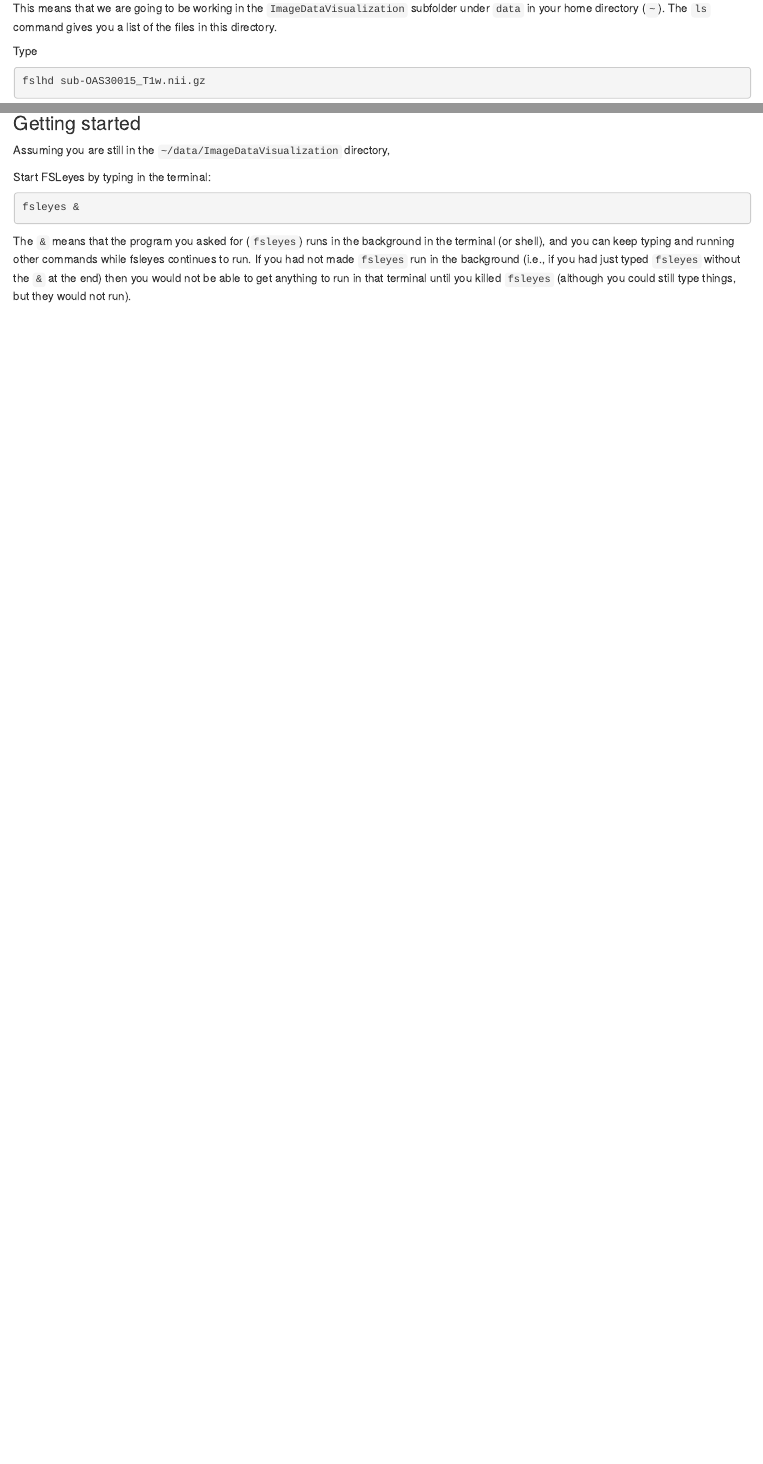
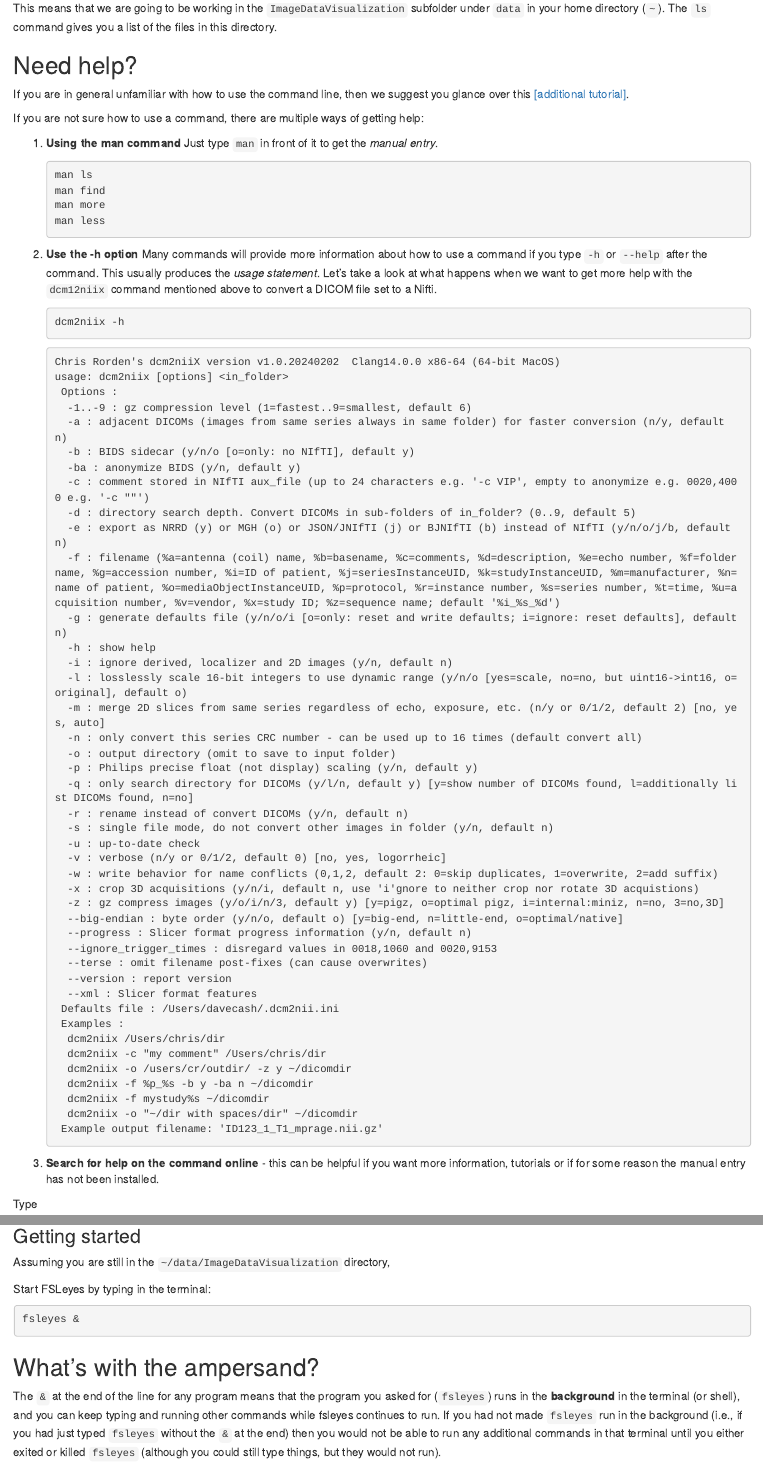
Before and after one commit to HealthBioscienceIDEAS/eu-mind2024-neuroimaging-workshop, an R Markdown document (episodes/imaging-data-structure-and-formats.Rmd): the page in a window 1100 px wide, from 1440 px down, and a second part further down, joined at a grey line. Rendered offline with R 4.5, knitr and Pandoc, with nearby package versions.

Commit message:
Added information around help and background jobs

````diff
--- a/episodes/imaging-data-structure-and-formats.Rmd
+++ b/episodes/imaging-data-structure-and-formats.Rmd
@@ -71,6 +71,79 @@ sub-OAS30015_T1w_brain_pveseg.nii.gz
 This means that we are going to be working in the `ImageDataVisualization`
 subfolder under `data` in your home directory (`~`).
 The `ls` command gives you a list of the files in this directory.
+
+:::::::::::::::::::: spoiler
+## Need help?
+If you are in general unfamiliar with how to use the command line, then we suggest you glance
+over this [[additional tutorial]](./command-line.md).
+
+If you are not sure how to use a command, there are multiple ways of getting help:
+
+1. **Using the man command** Just type `man` in front of it to get the *manual entry*.
+
+    ```bash
+    man ls
+    man find
+    man more
+    man less
+    ```
+2. **Use the -h option** Many commands will provide more information about how to use
+a command if you type `-h` or `--help` after the command. This usually produces the
+*usage statement*. Let's take a look at what happens when we want to get more help
+with the `dcm12niix` command mentioned above to convert a DICOM file set to a Nifti.
+
+    ```bash
+    dcm2niix -h
+    ```
+
+    ```output
+    Chris Rorden's dcm2niiX version v1.0.20240202  Clang14.0.0 x86-64 (64-bit MacOS)
+    usage: dcm2niix [options] <in_folder>
+     Options :
+      -1..-9 : gz compression level (1=fastest..9=smallest, default 6)
+      -a : adjacent DICOMs (images from same series always in same folder) for faster conversion (n/y, default n)
+      -b : BIDS sidecar (y/n/o [o=only: no NIfTI], default y)
+      -ba : anonymize BIDS (y/n, default y)
+      -c : comment stored in NIfTI aux_file (up to 24 characters e.g. '-c VIP', empty to anonymize e.g. 0020,4000 e.g. '-c ""')
+      -d : directory search depth. Convert DICOMs in sub-folders of in_folder? (0..9, default 5)
+      -e : export as NRRD (y) or MGH (o) or JSON/JNIfTI (j) or BJNIfTI (b) instead of NIfTI (y/n/o/j/b, default n)
+      -f : filename (%a=antenna (coil) name, %b=basename, %c=comments, %d=description, %e=echo number, %f=folder name, %g=accession number, %i=ID of patient, %j=seriesInstanceUID, %k=studyInstanceUID, %m=manufacturer, %n=name of patient, %o=mediaObjectInstanceUID, %p=protocol, %r=instance number, %s=series number, %t=time, %u=acquisition number, %v=vendor, %x=study ID; %z=sequence name; default '%i_%s_%d')
+      -g : generate defaults file (y/n/o/i [o=only: reset and write defaults; i=ignore: reset defaults], default n)
+      -h : show help
+      -i : ignore derived, localizer and 2D images (y/n, default n)
+      -l : losslessly scale 16-bit integers to use dynamic range (y/n/o [yes=scale, no=no, but uint16->int16, o=original], default o)
+      -m : merge 2D slices from same series regardless of echo, exposure, etc. (n/y or 0/1/2, default 2) [no, yes, auto]
+      -n : only convert this series CRC number - can be used up to 16 times (default convert all)
+      -o : output directory (omit to save to input folder)
+      -p : Philips precise float (not display) scaling (y/n, default y)
+      -q : only search directory for DICOMs (y/l/n, default y) [y=show number of DICOMs found, l=additionally list DICOMs found, n=no]
+      -r : rename instead of convert DICOMs (y/n, default n)
+      -s : single file mode, do not convert other images in folder (y/n, default n)
+      -u : up-to-date check
+      -v : verbose (n/y or 0/1/2, default 0) [no, yes, logorrheic]
+      -w : write behavior for name conflicts (0,1,2, default 2: 0=skip duplicates, 1=overwrite, 2=add suffix)
+      -x : crop 3D acquisitions (y/n/i, default n, use 'i'gnore to neither crop nor rotate 3D acquistions)
+      -z : gz compress images (y/o/i/n/3, default y) [y=pigz, o=optimal pigz, i=internal:miniz, n=no, 3=no,3D]
+      --big-endian : byte order (y/n/o, default o) [y=big-end, n=little-end, o=optimal/native]
+      --progress : Slicer format progress information (y/n, default n)
+      --ignore_trigger_times : disregard values in 0018,1060 and 0020,9153
+      --terse : omit filename post-fixes (can cause overwrites)
+      --version : report version
+      --xml : Slicer format features
+     Defaults file : /Users/davecash/.dcm2nii.ini
+     Examples :
+      dcm2niix /Users/chris/dir
+      dcm2niix -c "my comment" /Users/chris/dir
+      dcm2niix -o /users/cr/outdir/ -z y ~/dicomdir
+      dcm2niix -f %p_%s -b y -ba n ~/dicomdir
+      dcm2niix -f mystudy%s ~/dicomdir
+      dcm2niix -o "~/dir with spaces/dir" ~/dicomdir
+     Example output filename: 'ID123_1_T1_mprage.nii.gz'
+    ```
+3. **Search for help on the command online** - this can be helpful if you want more information, tutorials or if for some reason
+the manual entry has not been installed.
+
+::::::::::::::::::::
 
 Type
 ```bash
@@ -319,12 +392,16 @@ Start FSLeyes by typing in the terminal:
 fsleyes &
 ```
 
-The `&` means that the program you asked for (`fsleyes`) runs in the background
+::::::::::::::::: discussion
+## What's with the ampersand?
+The `&` at the end of the line for any program
+means that the program you asked for (`fsleyes`) runs in the **background**
 in the terminal (or shell), and you can keep typing and running other commands
 while fsleyes continues to run. If you had not made `fsleyes` run in the
 background (i.e., if you had just typed `fsleyes` without the `&` at the end)
-then you would not be able to get anything to run in that terminal until you
-killed `fsleyes` (although you could still type things, but they would not run).
+then you would not be able to run any additional commands in that terminal until you
+either exited or killed `fsleyes` (although you could still type things, but they would not run).
+:::::::::::::::::
 
 ### Basic image viewing
 FSLeyes by defaults opens in the _ortho view_ mode. If you add image filenames
````
